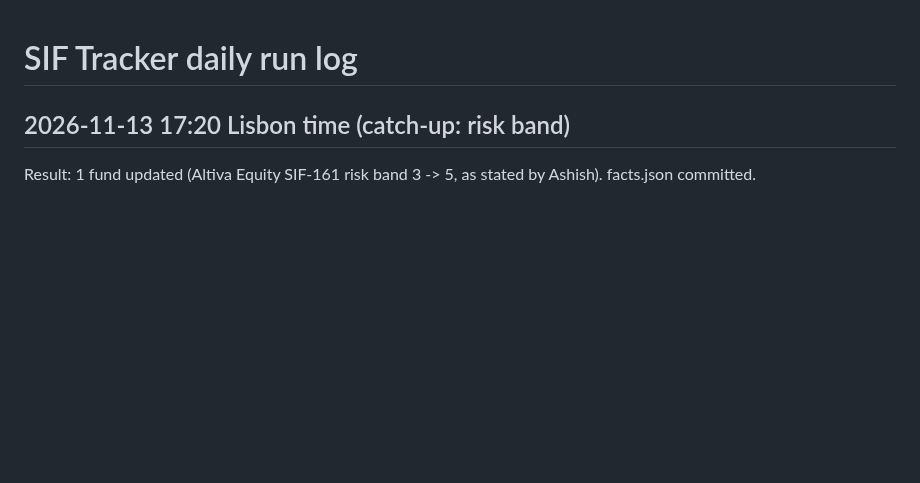
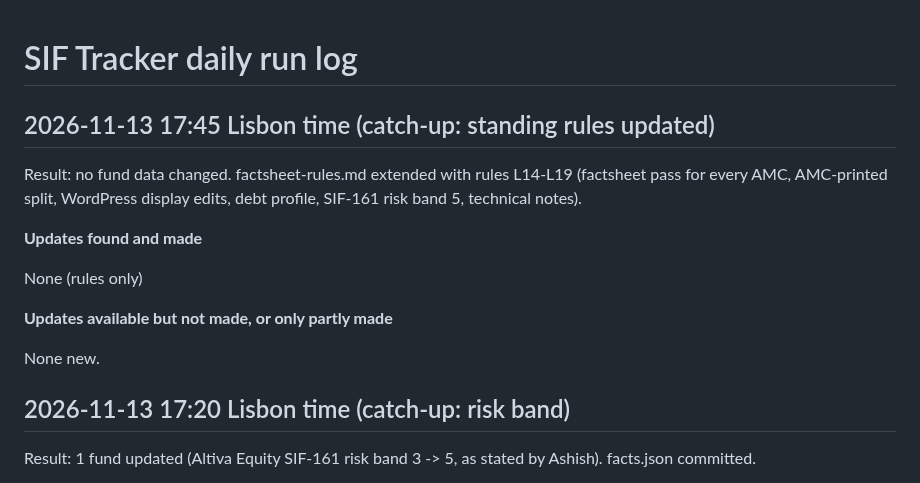
Before and after one commit to investingtfd/sif-tracker, a Markdown page: site/run-log.md, the part around the change. GitHub-like rendering; blank space fills up the shorter version.

Commit message:
Rules: factsheet pass, AMC-printed split, WordPress display edits (L14-L19); run log

```diff
--- a/site/run-log.md
+++ b/site/run-log.md
@@ -1,4 +1,15 @@
 # SIF Tracker daily run log
+
+## 2026-11-13 17:45 Lisbon time (catch-up: standing rules updated)
+Result: no fund data changed. factsheet-rules.md extended with rules L14-L19 (factsheet pass for every AMC, AMC-printed split, WordPress display edits, debt profile, SIF-161 risk band 5, technical notes).
+
+**Updates found and made**
+
+None (rules only)
+
+**Updates available but not made, or only partly made**
+
+None new.
 
 ## 2026-11-13 17:20 Lisbon time (catch-up: risk band)
 Result: 1 fund updated (Altiva Equity SIF-161 risk band 3 -> 5, as stated by Ashish). facts.json committed.
```
Also changed, not shown: site/factsheet-rules.md (+14 -0 lines).
